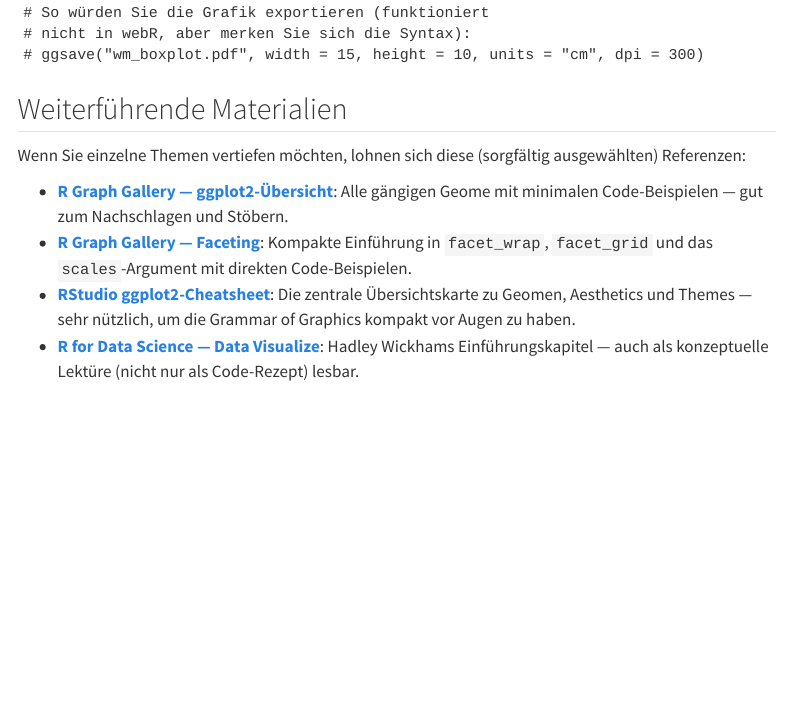
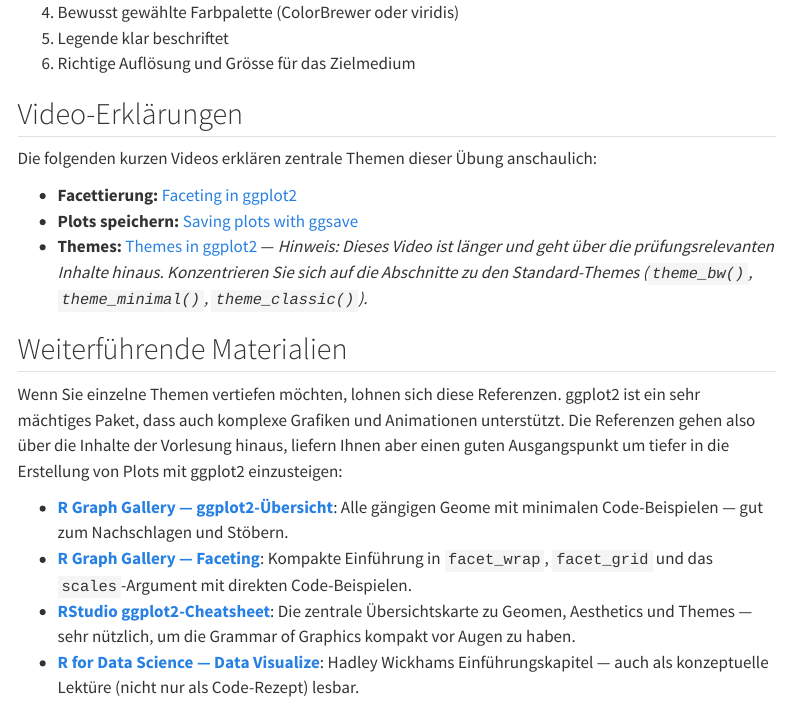
Before and after one commit to unilu-vpf-statistik/uebung_statistik4, a Quarto document (exercise9.qmd): the page in a window 1100 px wide, from 6480 px down before the commit and from 4410 px down after it. Rendered offline with R 4.5, knitr and Pandoc in place of Quarto, with nearby package versions; code that draws random numbers runs with fixed seeds of ours; some code elsewhere in the file could not run offline; menus at the side of the page are left out; long lines of code are wrapped.

Commit message:
add youtube links to exercise9

````diff
--- a/exercise9.qmd
+++ b/exercise9.qmd
@@ -180,6 +180,23 @@ ggsave("abbildungen/wm_boxplot.pdf", width = 15, height = 10, units = "cm", dpi
 5. Legende klar beschriftet
 6. Richtige Auflösung und Grösse für das Zielmedium
 
+## Video-Erklärungen
+
+Die folgenden kurzen Videos erklären zentrale Themen dieser Übung anschaulich:
+
+- **Facettierung:** [Faceting in ggplot2](https://www.youtube.com/watch?v=sxknFa1rprY)
+- **Plots speichern:** [Saving plots with ggsave](https://www.youtube.com/watch?v=AvJ0EC9Bvmg)
+- **Themes:** [Themes in ggplot2](https://www.youtube.com/watch?v=185exr5W9jQ) — *Hinweis: Dieses Video ist länger und geht über die prüfungsrelevanten Inhalte hinaus. Konzentrieren Sie sich auf die Abschnitte zu den Standard-Themes (`theme_bw()`, `theme_minimal()`, `theme_classic()`).*
+
+## Weiterführende Materialien
+
+Wenn Sie einzelne Themen vertiefen möchten, lohnen sich diese Referenzen. ggplot2 ist ein sehr mächtiges Paket, dass auch komplexe Grafiken und Animationen unterstützt. Die Referenzen gehen also über die Inhalte der Vorlesung hinaus, liefern Ihnen aber einen guten Ausgangspunkt um tiefer in die Erstellung von Plots mit ggplot2 einzusteigen:
+
+- **[R Graph Gallery — ggplot2-Übersicht](https://r-graph-gallery.com/ggplot2-package.html)**: Alle gängigen Geome mit minimalen Code-Beispielen — gut zum Nachschlagen und Stöbern.
+- **[R Graph Gallery — Faceting](https://r-graph-gallery.com/223-faceting-with-ggplot2.html)**: Kompakte Einführung in `facet_wrap`, `facet_grid` und das `scales`-Argument mit direkten Code-Beispielen.
+- **[RStudio ggplot2-Cheatsheet](https://rstudio.github.io/cheatsheets/html/data-visualization.html)**: Die zentrale Übersichtskarte zu Geomen, Aesthetics und Themes — sehr nützlich, um die Grammar of Graphics kompakt vor Augen zu haben.
+- **[R for Data Science — Data Visualize](https://r4ds.hadley.nz/data-visualize)**: Hadley Wickhams Einführungskapitel — auch als konzeptuelle Lektüre (nicht nur als Code-Rezept) lesbar.
+
 ## Übungen
 
 Beantworten Sie die folgenden Fragen zu erweiterten Visualisierungstechniken.
@@ -276,15 +293,6 @@ ggplot(df_plot, aes(x = gruppe, y = wm, fill = gruppe)) +
 # ggsave("wm_boxplot.pdf", width = 15, height = 10, units = "cm", dpi = 300)
 ```
 
-## Weiterführende Materialien
-
-Wenn Sie einzelne Themen vertiefen möchten, lohnen sich diese (sorgfältig ausgewählten) Referenzen:
-
-- **[R Graph Gallery — ggplot2-Übersicht](https://r-graph-gallery.com/ggplot2-package.html)**: Alle gängigen Geome mit minimalen Code-Beispielen — gut zum Nachschlagen und Stöbern.
-- **[R Graph Gallery — Faceting](https://r-graph-gallery.com/223-faceting-with-ggplot2.html)**: Kompakte Einführung in `facet_wrap`, `facet_grid` und das `scales`-Argument mit direkten Code-Beispielen.
-- **[RStudio ggplot2-Cheatsheet](https://rstudio.github.io/cheatsheets/html/data-visualization.html)**: Die zentrale Übersichtskarte zu Geomen, Aesthetics und Themes — sehr nützlich, um die Grammar of Graphics kompakt vor Augen zu haben.
-- **[R for Data Science — Data Visualize](https://r4ds.hadley.nz/data-visualize)**: Hadley Wickhams Einführungskapitel — auch als konzeptuelle Lektüre (nicht nur als Code-Rezept) lesbar.
-
 ------------------------------------------------------------------------
 
 [![](images/Logo_UniLu.png){fig-align="center" width="300"}](https://www.unilu.ch/fakultaeten/vpf/uebersicht/)
````
Also changed, not shown: docs/search.json, 2 other files.
